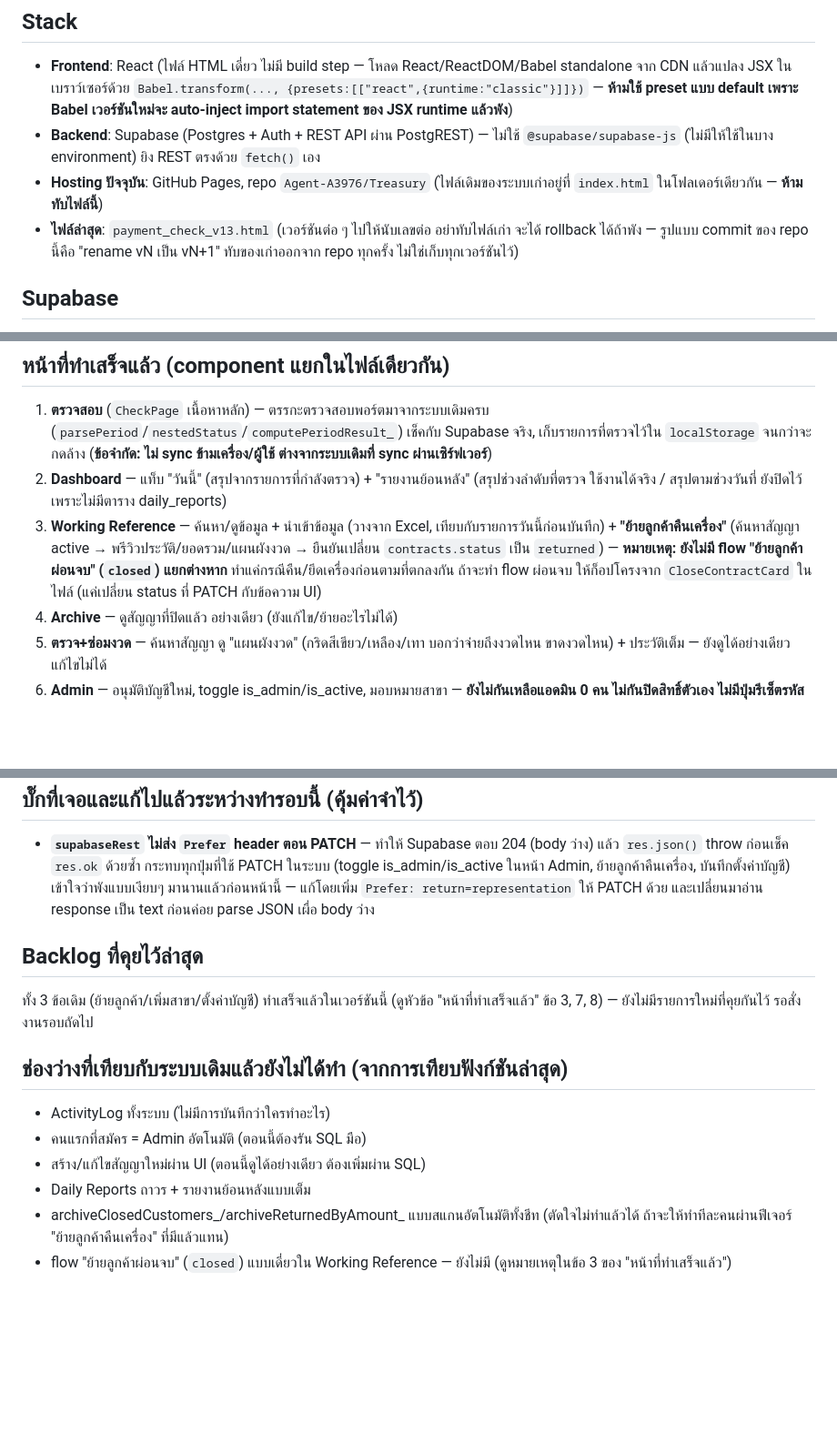
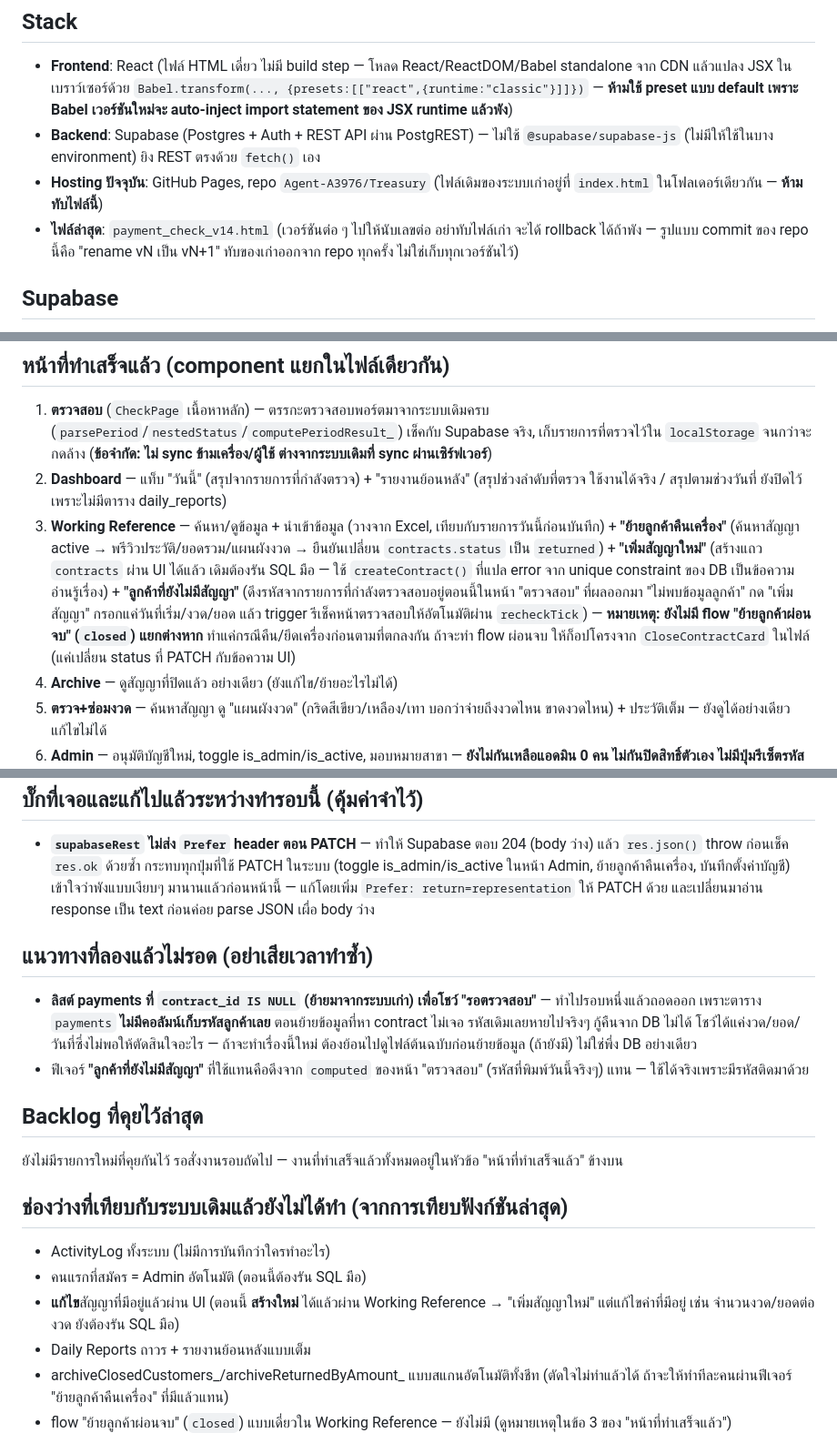
Before and after one commit to Agent-A3976/Treasury, a Markdown page: HANDOFF.md, 3 parts joined by grey strips. Shown at 91% size. Rendered like a GitHub page; blank space fills up the shorter version.

Commit message:
Update HANDOFF.md for v14
Documents the new contract-creation and missing-contract features,
and records the orphaned-payments approach that was tried and
abandoned (payments has no device_code column, so that data is
genuinely unrecoverable) so a future session doesn't redo it.

Co-Authored-By: Claude Sonnet 5 <noreply@anthropic.com>

```diff
--- a/HANDOFF.md
+++ b/HANDOFF.md
@@ -4,7 +4,7 @@
 - **Frontend**: React (ไฟล์ HTML เดี่ยว ไม่มี build step — โหลด React/ReactDOM/Babel standalone จาก CDN แล้วแปลง JSX ในเบราว์เซอร์ด้วย `Babel.transform(..., {presets:[["react",{runtime:"classic"}]]})` — **ห้ามใช้ preset แบบ default เพราะ Babel เวอร์ชันใหม่จะ auto-inject import statement ของ JSX runtime แล้วพัง**)
 - **Backend**: Supabase (Postgres + Auth + REST API ผ่าน PostgREST) — ไม่ใช้ `@supabase/supabase-js` (ไม่มีให้ใช้ในบาง environment) ยิง REST ตรงด้วย `fetch()` เอง
 - **Hosting ปัจจุบัน**: GitHub Pages, repo `Agent-A3976/Treasury` (ไฟล์เดิมของระบบเก่าอยู่ที่ `index.html` ในโฟลเดอร์เดียวกัน — **ห้ามทับไฟล์นี้**)
-- **ไฟล์ล่าสุด**: `payment_check_v13.html` (เวอร์ชันต่อ ๆ ไปให้นับเลขต่อ อย่าทับไฟล์เก่า จะได้ rollback ได้ถ้าพัง — รูปแบบ commit ของ repo นี้คือ "rename vN เป็น vN+1" ทับของเก่าออกจาก repo ทุกครั้ง ไม่ใช่เก็บทุกเวอร์ชันไว้)
+- **ไฟล์ล่าสุด**: `payment_check_v14.html` (เวอร์ชันต่อ ๆ ไปให้นับเลขต่อ อย่าทับไฟล์เก่า จะได้ rollback ได้ถ้าพัง — รูปแบบ commit ของ repo นี้คือ "rename vN เป็น vN+1" ทับของเก่าออกจาก repo ทุกครั้ง ไม่ใช่เก็บทุกเวอร์ชันไว้)
 
 ## Supabase
 - Project URL: `https://cymyqbmurimvceddcvwr.supabase.co`
@@ -33,7 +33,7 @@
 ## หน้าที่ทำเสร็จแล้ว (component แยกในไฟล์เดียวกัน)
 1. **ตรวจสอบ** (`CheckPage` เนื้อหาหลัก) — ตรรกะตรวจสอบพอร์ตมาจากระบบเดิมครบ (`parsePeriod`/`nestedStatus`/`computePeriodResult_`) เช็คกับ Supabase จริง, เก็บรายการที่ตรวจไว้ใน `localStorage` จนกว่าจะกดล้าง (**ข้อจำกัด: ไม่ sync ข้ามเครื่อง/ผู้ใช้ ต่างจากระบบเดิมที่ sync ผ่านเซิร์ฟเวอร์**)
 2. **Dashboard** — แท็บ "วันนี้" (สรุปจากรายการที่กำลังตรวจ) + "รายงานย้อนหลัง" (สรุปช่วงลำดับที่ตรวจ ใช้งานได้จริง / สรุปตามช่วงวันที่ ยังปิดไว้เพราะไม่มีตาราง daily_reports)
-3. **Working Reference** — ค้นหา/ดูข้อมูล + นำเข้าข้อมูล (วางจาก Excel, เทียบกับรายการวันนี้ก่อนบันทึก) + **"ย้ายลูกค้าคืนเครื่อง"** (ค้นหาสัญญา active → พรีวิวประวัติ/ยอดรวม/แผนผังงวด → ยืนยันเปลี่ยน `contracts.status` เป็น `returned`) — **หมายเหตุ: ยังไม่มี flow "ย้ายลูกค้าผ่อนจบ" (`closed`) แยกต่างหาก** ทำแค่กรณีคืน/ยึดเครื่องก่อนตามที่ตกลงกัน ถ้าจะทำ flow ผ่อนจบ ให้ก็อปโครงจาก `CloseContractCard` ในไฟล์ (แค่เปลี่ยน status ที่ PATCH กับข้อความ UI)
+3. **Working Reference** — ค้นหา/ดูข้อมูล + นำเข้าข้อมูล (วางจาก Excel, เทียบกับรายการวันนี้ก่อนบันทึก) + **"ย้ายลูกค้าคืนเครื่อง"** (ค้นหาสัญญา active → พรีวิวประวัติ/ยอดรวม/แผนผังงวด → ยืนยันเปลี่ยน `contracts.status` เป็น `returned`) + **"เพิ่มสัญญาใหม่"** (สร้างแถว `contracts` ผ่าน UI ได้แล้ว เดิมต้องรัน SQL มือ — ใช้ `createContract()` ที่แปล error จาก unique constraint ของ DB เป็นข้อความอ่านรู้เรื่อง) + **"ลูกค้าที่ยังไม่มีสัญญา"** (ดึงรหัสจากรายการที่กำลังตรวจสอบอยู่ตอนนี้ในหน้า "ตรวจสอบ" ที่ผลออกมา "ไม่พบข้อมูลลูกค้า" กด "เพิ่มสัญญา" กรอกแค่วันที่เริ่ม/งวด/ยอด แล้ว trigger รีเช็คหน้าตรวจสอบให้อัตโนมัติผ่าน `recheckTick`) — **หมายเหตุ: ยังไม่มี flow "ย้ายลูกค้าผ่อนจบ" (`closed`) แยกต่างหาก** ทำแค่กรณีคืน/ยึดเครื่องก่อนตามที่ตกลงกัน ถ้าจะทำ flow ผ่อนจบ ให้ก็อปโครงจาก `CloseContractCard` ในไฟล์ (แค่เปลี่ยน status ที่ PATCH กับข้อความ UI)
 4. **Archive** — ดูสัญญาที่ปิดแล้ว อย่างเดียว (ยังแก้ไข/ย้ายอะไรไม่ได้)
 5. **ตรวจ+ซ่อมงวด** — ค้นหาสัญญา ดู "แผนผังงวด" (กริดสีเขียว/เหลือง/เทา บอกว่าจ่ายถึงงวดไหน ขาดงวดไหน) + ประวัติเต็ม — ยังดูได้อย่างเดียว แก้ไขไม่ได้
 6. **Admin** — อนุมัติบัญชีใหม่, toggle is_admin/is_active, มอบหมายสาขา — **ยังไม่กันเหลือแอดมิน 0 คน ไม่กันปิดสิทธิ์ตัวเอง ไม่มีปุ่มรีเซ็ตรหัสผ่านให้คนอื่น**
@@ -43,13 +43,17 @@
 ## บั๊กที่เจอและแก้ไปแล้วระหว่างทำรอบนี้ (คุ้มค่าจำไว้)
 - **`supabaseRest` ไม่ส่ง `Prefer` header ตอน PATCH** — ทำให้ Supabase ตอบ 204 (body ว่าง) แล้ว `res.json()` throw ก่อนเช็ค `res.ok` ด้วยซ้ำ กระทบทุกปุ่มที่ใช้ PATCH ในระบบ (toggle is_admin/is_active ในหน้า Admin, ย้ายลูกค้าคืนเครื่อง, บันทึกตั้งค่าบัญชี) เข้าใจว่าพังแบบเงียบๆ มานานแล้วก่อนหน้านี้ — แก้โดยเพิ่ม `Prefer: return=representation` ให้ PATCH ด้วย และเปลี่ยนมาอ่าน response เป็น text ก่อนค่อย parse JSON เผื่อ body ว่าง
 
+## แนวทางที่ลองแล้วไม่รอด (อย่าเสียเวลาทำซ้ำ)
+- **ลิสต์ payments ที่ `contract_id IS NULL` (ย้ายมาจากระบบเก่า) เพื่อโชว์ "รอตรวจสอบ"** — ทำไปรอบหนึ่งแล้วถอดออก เพราะตาราง `payments` **ไม่มีคอลัมน์เก็บรหัสลูกค้าเลย** ตอนย้ายข้อมูลที่หา contract ไม่เจอ รหัสเดิมเลยหายไปจริงๆ กู้คืนจาก DB ไม่ได้ โชว์ได้แค่งวด/ยอด/วันที่ซึ่งไม่พอให้ตัดสินใจอะไร — ถ้าจะทำเรื่องนี้ใหม่ ต้องย้อนไปดูไฟล์ต้นฉบับก่อนย้ายข้อมูล (ถ้ายังมี) ไม่ใช่พึ่ง DB อย่างเดียว
+- ฟีเจอร์ **"ลูกค้าที่ยังไม่มีสัญญา"** ที่ใช้แทนคือดึงจาก `computed` ของหน้า "ตรวจสอบ" (รหัสที่พิมพ์วันนี้จริงๆ) แทน — ใช้ได้จริงเพราะมีรหัสติดมาด้วย
+
 ## Backlog ที่คุยไว้ล่าสุด
-ทั้ง 3 ข้อเดิม (ย้ายลูกค้า/เพิ่มสาขา/ตั้งค่าบัญชี) ทำเสร็จแล้วในเวอร์ชันนี้ (ดูหัวข้อ "หน้าที่ทำเสร็จแล้ว" ข้อ 3, 7, 8) — ยังไม่มีรายการใหม่ที่คุยกันไว้ รอสั่งงานรอบถัดไป
+ยังไม่มีรายการใหม่ที่คุยกันไว้ รอสั่งงานรอบถัดไป — งานที่ทำเสร็จแล้วทั้งหมดอยู่ในหัวข้อ "หน้าที่ทำเสร็จแล้ว" ข้างบน
 
 ## ช่องว่างที่เทียบกับระบบเดิมแล้วยังไม่ได้ทำ (จากการเทียบฟังก์ชันล่าสุด)
 - ActivityLog ทั้งระบบ (ไม่มีการบันทึกว่าใครทำอะไร)
 - คนแรกที่สมัคร = Admin อัตโนมัติ (ตอนนี้ต้องรัน SQL มือ)
-- สร้าง/แก้ไขสัญญาใหม่ผ่าน UI (ตอนนี้ดูได้อย่างเดียว ต้องเพิ่มผ่าน SQL)
+- **แก้ไข**สัญญาที่มีอยู่แล้วผ่าน UI (ตอนนี้ **สร้างใหม่** ได้แล้วผ่าน Working Reference → "เพิ่มสัญญาใหม่" แต่แก้ไขค่าที่มีอยู่ เช่น จำนวนงวด/ยอดต่องวด ยังต้องรัน SQL มือ)
 - Daily Reports ถาวร + รายงานย้อนหลังแบบเต็ม
 - archiveClosedCustomers_/archiveReturnedByAmount_ แบบสแกนอัตโนมัติทั้งชีท (ตัดใจไม่ทำแล้วได้ ถ้าจะให้ทำทีละคนผ่านฟีเจอร์ "ย้ายลูกค้าคืนเครื่อง" ที่มีแล้วแทน)
 - flow "ย้ายลูกค้าผ่อนจบ" (`closed`) แบบเดี่ยวใน Working Reference — ยังไม่มี (ดูหมายเหตุในข้อ 3 ของ "หน้าที่ทำเสร็จแล้ว")
```
